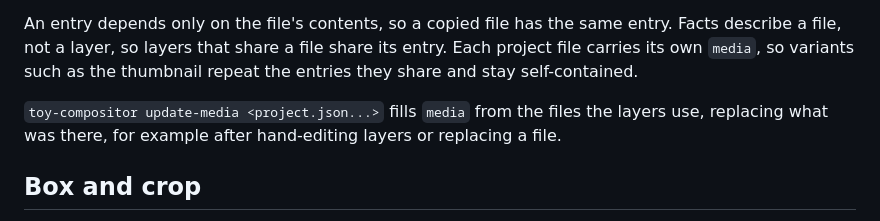
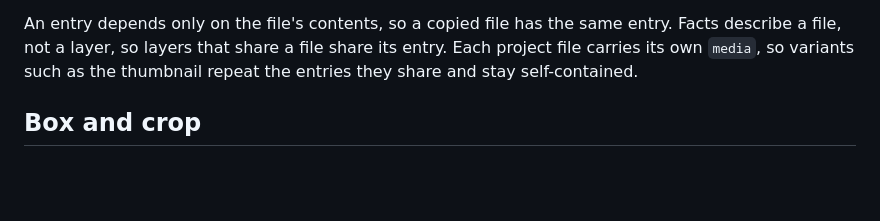
Before and after one commit to hi-ogawa/toy-compositor, a Markdown page: docs/project-format.md, the part around the change. GitHub-like rendering; blank space fills up the shorter version.

Commit message:
docs: drop the update-media command from the project format doc
Co-Authored-By: Claude Opus 5.5 <noreply@anthropic.com>

```diff
--- a/docs/project-format.md
+++ b/docs/project-format.md
@@ -165,8 +165,6 @@ Locators are labeled timeline times, like markers in other video editors. They d
 
 An entry depends only on the file's contents, so a copied file has the same entry. Facts describe a file, not a layer, so layers that share a file share its entry. Each project file carries its own `media`, so variants such as the thumbnail repeat the entries they share and stay self-contained.
 
-`toy-compositor update-media <project.json...>` fills `media` from the files the layers use, replacing what was there, for example after hand-editing layers or replacing a file.
-
 ## Box and crop
 
 `box` is where a visual layer goes on the canvas. The source is scaled to fit inside the box while keeping its aspect ratio and is centered in it. Anything outside the canvas is clipped.
```
